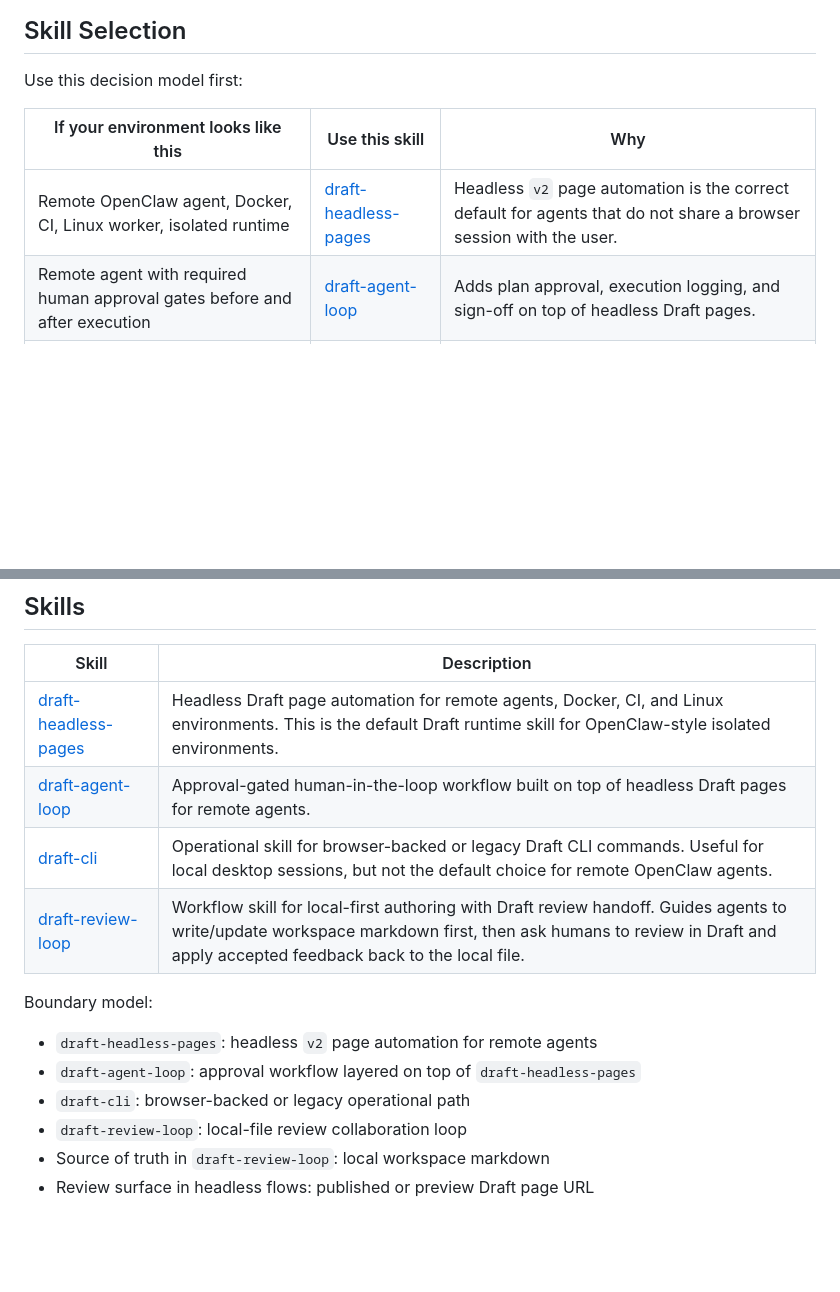
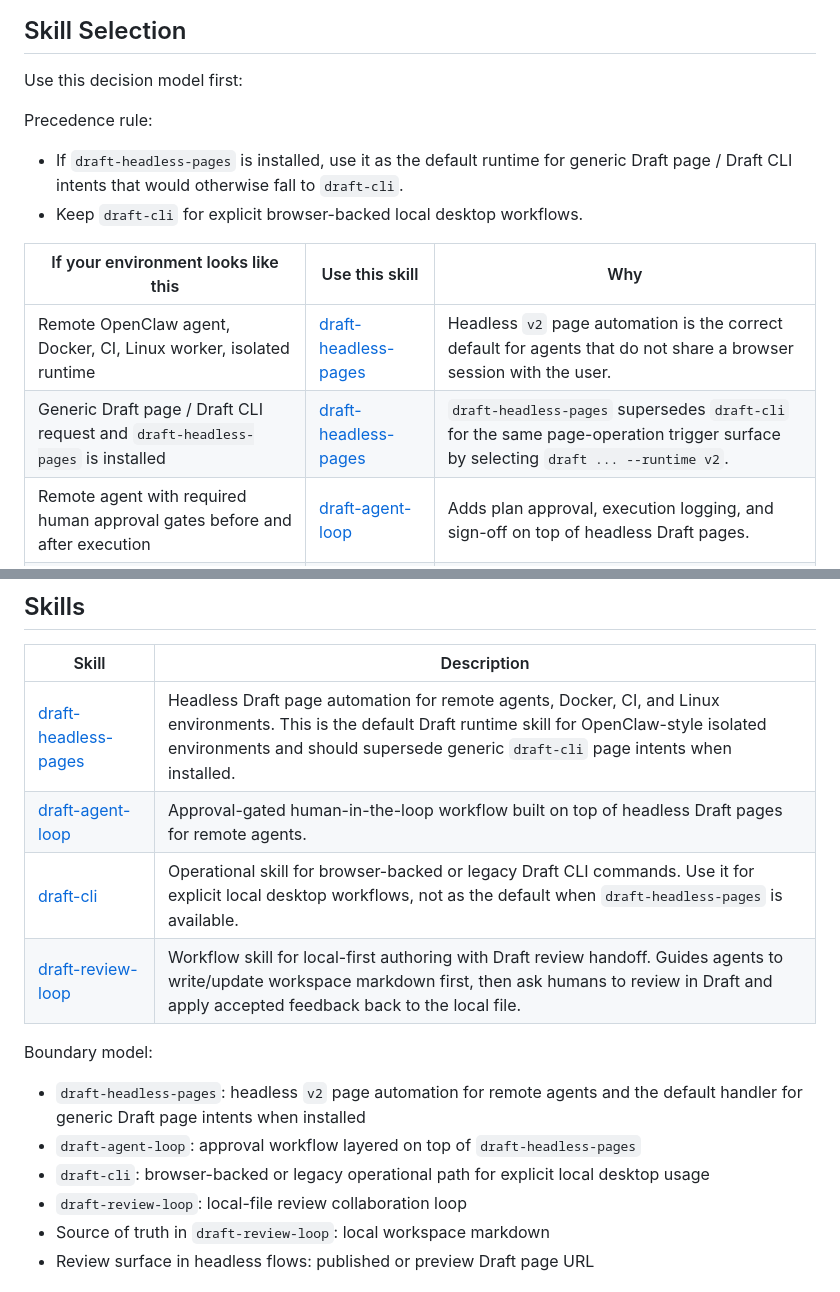
Before and after one commit to innosage-llc/draft-skills, a Markdown page: README.md, 2 parts joined by grey strips. GitHub-like rendering; blank space fills up the shorter version.

Commit message:
Document headless trigger precedence in README

```diff
--- a/README.md
+++ b/README.md
@@ -42,9 +42,14 @@ git clone https://github.com/innosage-llc/draft-skills.git ~/.opencode/skills/dr
 
 Use this decision model first:
 
+Precedence rule:
+- If `draft-headless-pages` is installed, use it as the default runtime for generic Draft page / Draft CLI intents that would otherwise fall to `draft-cli`.
+- Keep `draft-cli` for explicit browser-backed local desktop workflows.
+
 | If your environment looks like this | Use this skill | Why |
 | ----------------------------------- | -------------- | --- |
 | Remote OpenClaw agent, Docker, CI, Linux worker, isolated runtime | [draft-headless-pages](skills/draft-headless-pages) | Headless `v2` page automation is the correct default for agents that do not share a browser session with the user. |
+| Generic Draft page / Draft CLI request and `draft-headless-pages` is installed | [draft-headless-pages](skills/draft-headless-pages) | `draft-headless-pages` supersedes `draft-cli` for the same page-operation trigger surface by selecting `draft ... --runtime v2`. |
 | Remote agent with required human approval gates before and after execution | [draft-agent-loop](skills/draft-agent-loop) | Adds plan approval, execution logging, and sign-off on top of headless Draft pages. |
 | Local desktop session with browser-backed Draft CLI behavior | [draft-cli](skills/draft-cli) | Supports the browser-backed runtime path. Keep this for local/manual operation, not as the default remote-agent choice. |
 | Local repo markdown file is the source of truth and Draft is only the review surface | [draft-review-loop](skills/draft-review-loop) | Keeps authorship in local files and uses Draft for comments and review handoff. |
@@ -53,15 +58,15 @@ Use this decision model first:
 
 | Skill                         | Description                                                                                                             |
 | ----------------------------- | ----------------------------------------------------------------------------------------------------------------------- |
-| [draft-headless-pages](skills/draft-headless-pages) | Headless Draft page automation for remote agents, Docker, CI, and Linux environments. This is the default Draft runtime skill for OpenClaw-style isolated environments. |
+| [draft-headless-pages](skills/draft-headless-pages) | Headless Draft page automation for remote agents, Docker, CI, and Linux environments. This is the default Draft runtime skill for OpenClaw-style isolated environments and should supersede generic `draft-cli` page intents when installed. |
 | [draft-agent-loop](skills/draft-agent-loop) | Approval-gated human-in-the-loop workflow built on top of headless Draft pages for remote agents. |
-| [draft-cli](skills/draft-cli) | Operational skill for browser-backed or legacy Draft CLI commands. Useful for local desktop sessions, but not the default choice for remote OpenClaw agents. |
+| [draft-cli](skills/draft-cli) | Operational skill for browser-backed or legacy Draft CLI commands. Use it for explicit local desktop workflows, not as the default when `draft-headless-pages` is available. |
 | [draft-review-loop](skills/draft-review-loop) | Workflow skill for local-first authoring with Draft review handoff. Guides agents to write/update workspace markdown first, then ask humans to review in Draft and apply accepted feedback back to the local file. |
 
 Boundary model:
-- `draft-headless-pages`: headless `v2` page automation for remote agents
+- `draft-headless-pages`: headless `v2` page automation for remote agents and the default handler for generic Draft page intents when installed
 - `draft-agent-loop`: approval workflow layered on top of `draft-headless-pages`
-- `draft-cli`: browser-backed or legacy operational path
+- `draft-cli`: browser-backed or legacy operational path for explicit local desktop usage
 - `draft-review-loop`: local-file review collaboration loop
 - Source of truth in `draft-review-loop`: local workspace markdown
 - Review surface in headless flows: published or preview Draft page URL
```
